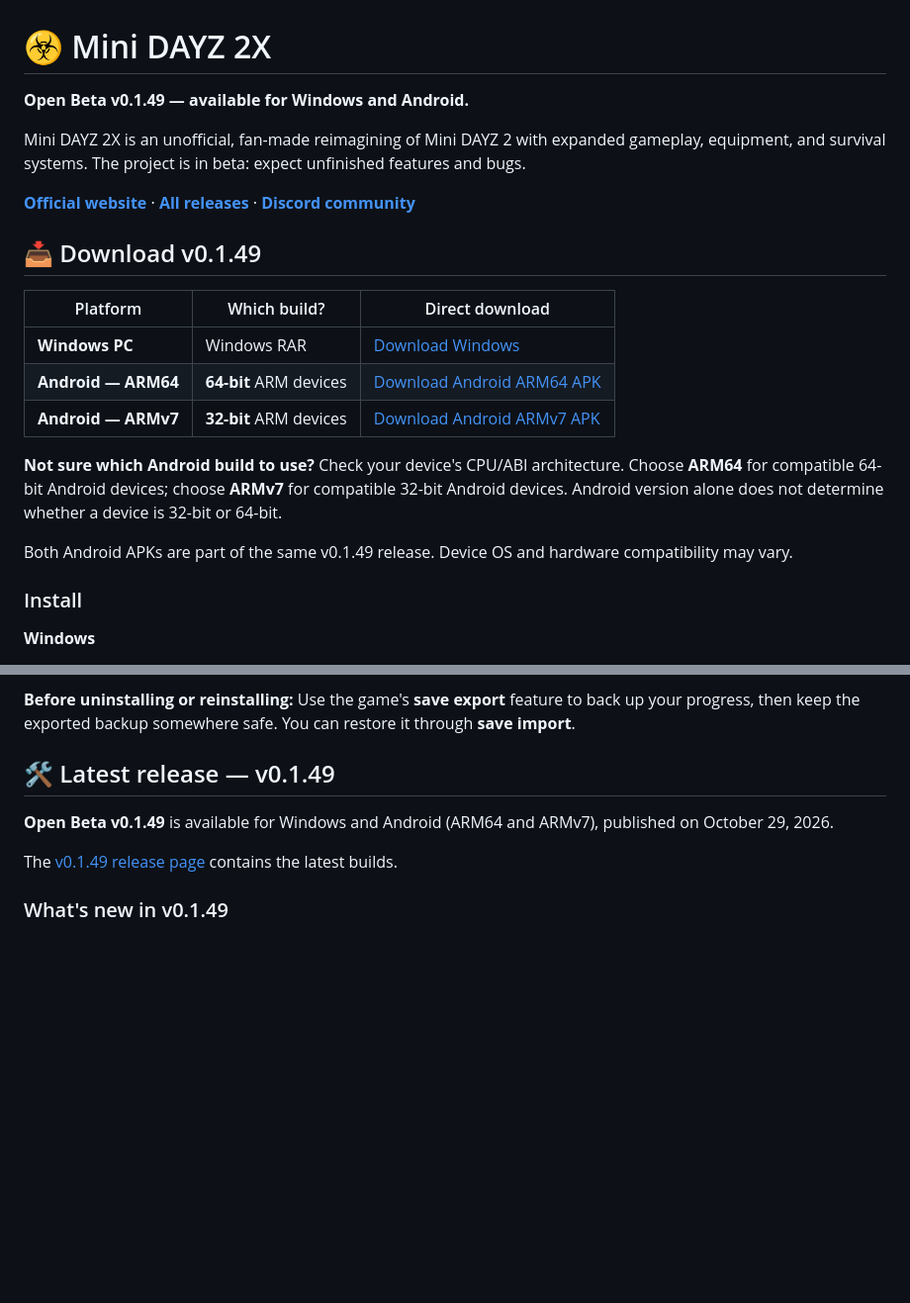
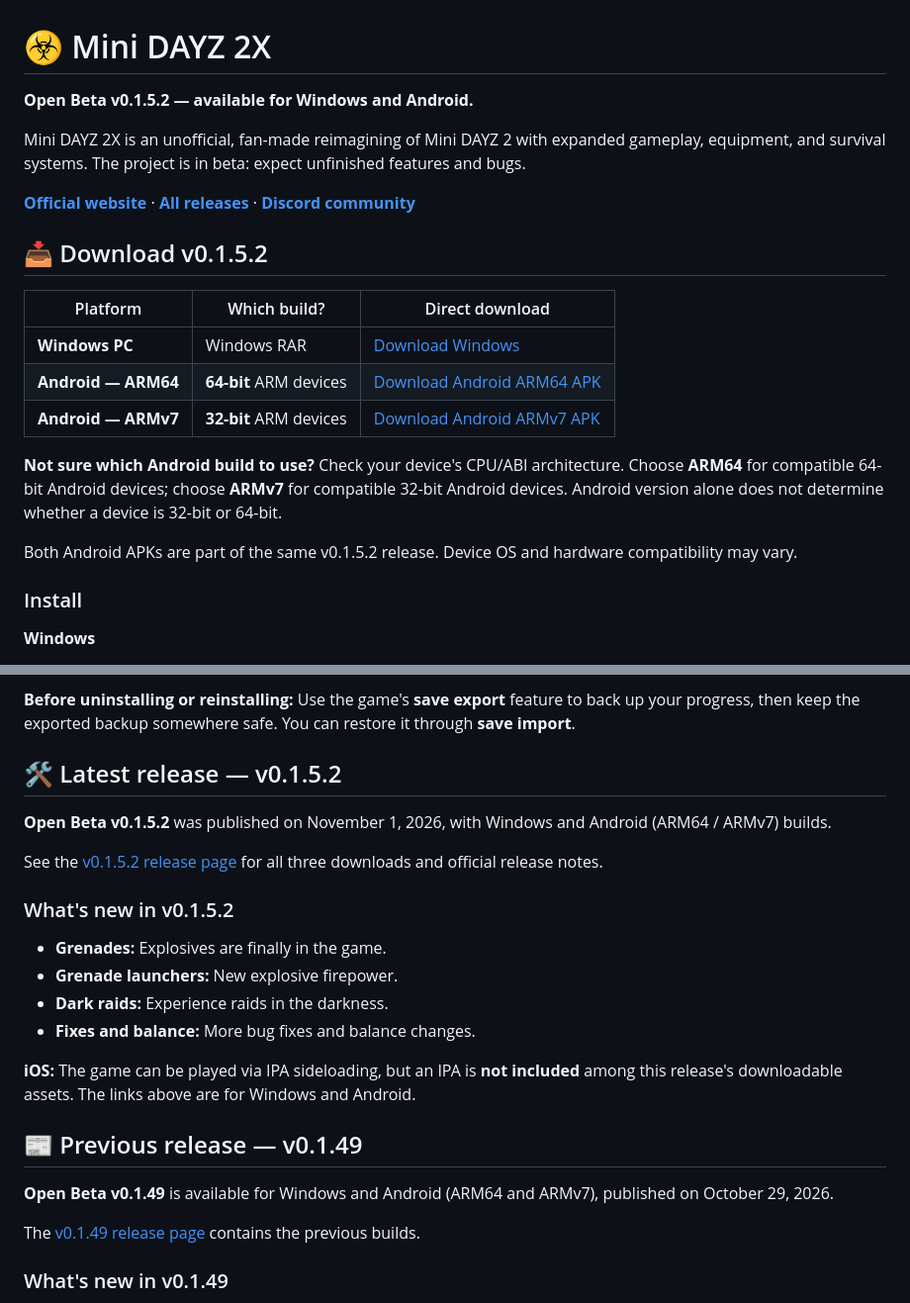
Before and after one commit to bebi37/mini-dayz-2x, a Markdown page: README.md, 2 parts joined by grey strips. Shown at 99% size. Drawn GitHub-style; blank space fills up the shorter version.

Commit message:
Update README downloads and release notes for v0.1.5.2

```diff
--- a/README.md
+++ b/README.md
@@ -1,12 +1,12 @@
 # ☣️ Mini DAYZ 2X
 
-**Open Beta v0.1.49 — available for Windows and Android.**
+**Open Beta v0.1.5.2 — available for Windows and Android.**
 
 Mini DAYZ 2X is an unofficial, fan-made reimagining of Mini DAYZ 2 with expanded gameplay, equipment, and survival systems. The project is in beta: expect unfinished features and bugs.
 
 **[Official website](https://bebi37.github.io/mini-dayz-2x/)** · **[All releases](https://github.com/bebi37/mini-dayz-2x/releases)** · **[Discord community](https://discord.gg/rcBnFdfzRc)**
 
-## 📥 Download v0.1.49
+## 📥 Download v0.1.5.2
 
 | Platform | Which build? | Direct download |
 | --- | --- | --- |
@@ -16,7 +16,7 @@ Mini DAYZ 2X is an unofficial, fan-made reimagining of Mini DAYZ 2 with expanded
 
 **Not sure which Android build to use?** Check your device's CPU/ABI architecture. Choose **ARM64** for compatible 64-bit Android devices; choose **ARMv7** for compatible 32-bit Android devices. Android version alone does not determine whether a device is 32-bit or 64-bit.
 
-Both Android APKs are part of the same v0.1.49 release. Device OS and hardware compatibility may vary.
+Both Android APKs are part of the same v0.1.5.2 release. Device OS and hardware compatibility may vary.
 
 ### Install
 
@@ -32,11 +32,26 @@ Both Android APKs are part of the same v0.1.49 release. Device OS and hardware c
 
 **Before uninstalling or reinstalling:** Use the game's **save export** feature to back up your progress, then keep the exported backup somewhere safe. You can restore it through **save import**.
 
-## 🛠️ Latest release — v0.1.49
+## 🛠️ Latest release — v0.1.5.2
+
+**Open Beta v0.1.5.2** was published on November 1, 2026, with Windows and Android (ARM64 / ARMv7) builds.
+
+See the [v0.1.5.2 release page](https://github.com/bebi37/mini-dayz-2x/releases/tag/v0.1.52_beta) for all three downloads and official release notes.
+
+### What's new in v0.1.5.2
+
+- **Grenades:** Explosives are finally in the game.
+- **Grenade launchers:** New explosive firepower.
+- **Dark raids:** Experience raids in the darkness.
+- **Fixes and balance:** More bug fixes and balance changes.
+
+**iOS:** The game can be played via IPA sideloading, but an IPA is **not included** among this release's downloadable assets. The links above are for Windows and Android.
+
+## 📰 Previous release — v0.1.49
 
 **Open Beta v0.1.49** is available for Windows and Android (ARM64 and ARMv7), published on October 29, 2026.
 
-The [v0.1.49 release page](https://github.com/bebi37/mini-dayz-2x/releases/tag/v0.1.49_beta) contains the latest builds.
+The [v0.1.49 release page](https://github.com/bebi37/mini-dayz-2x/releases/tag/v0.1.49_beta) contains the previous builds.
 
 ### What's new in v0.1.49
 
```
Also changed, not shown: other parts of README.md (+3 -3 lines).
